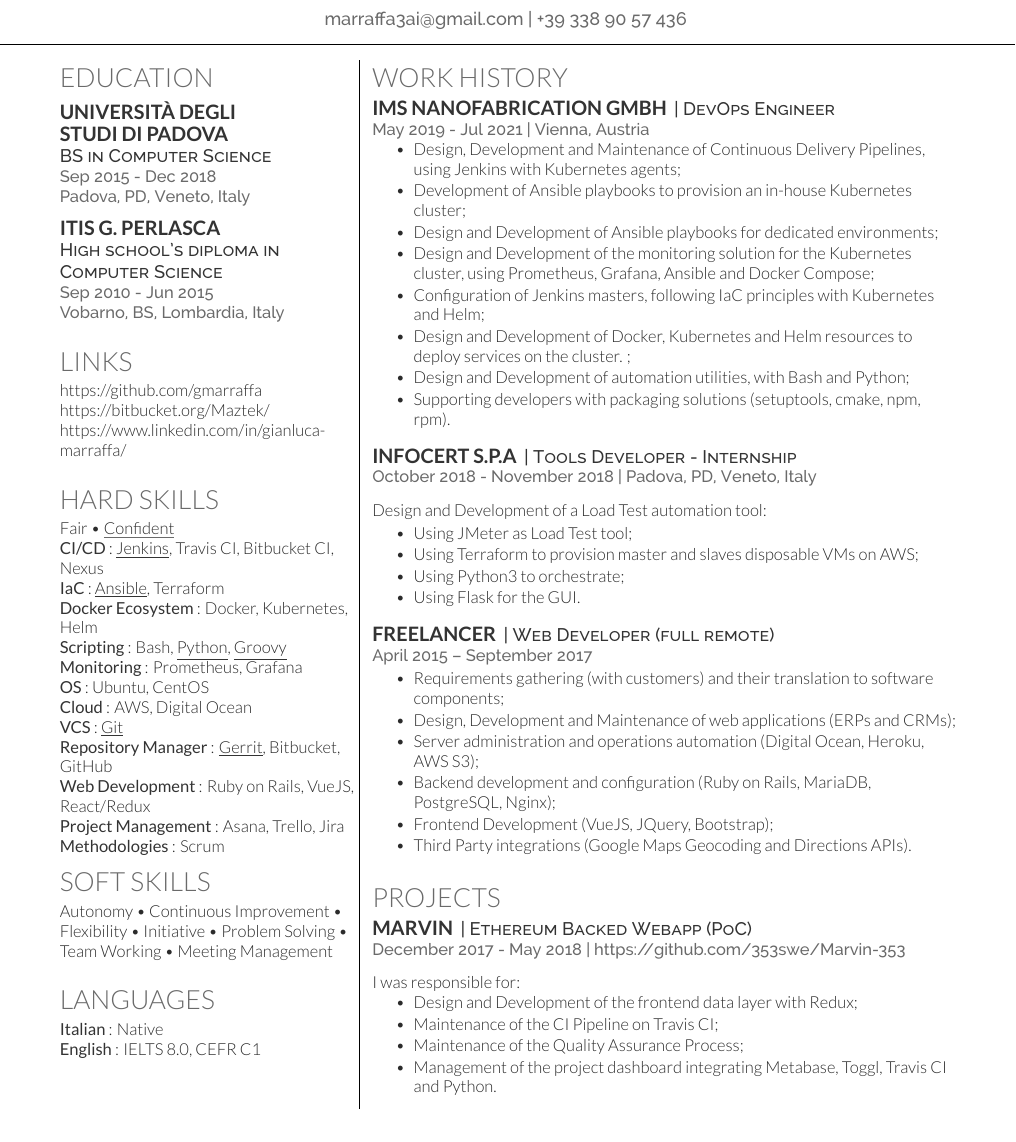
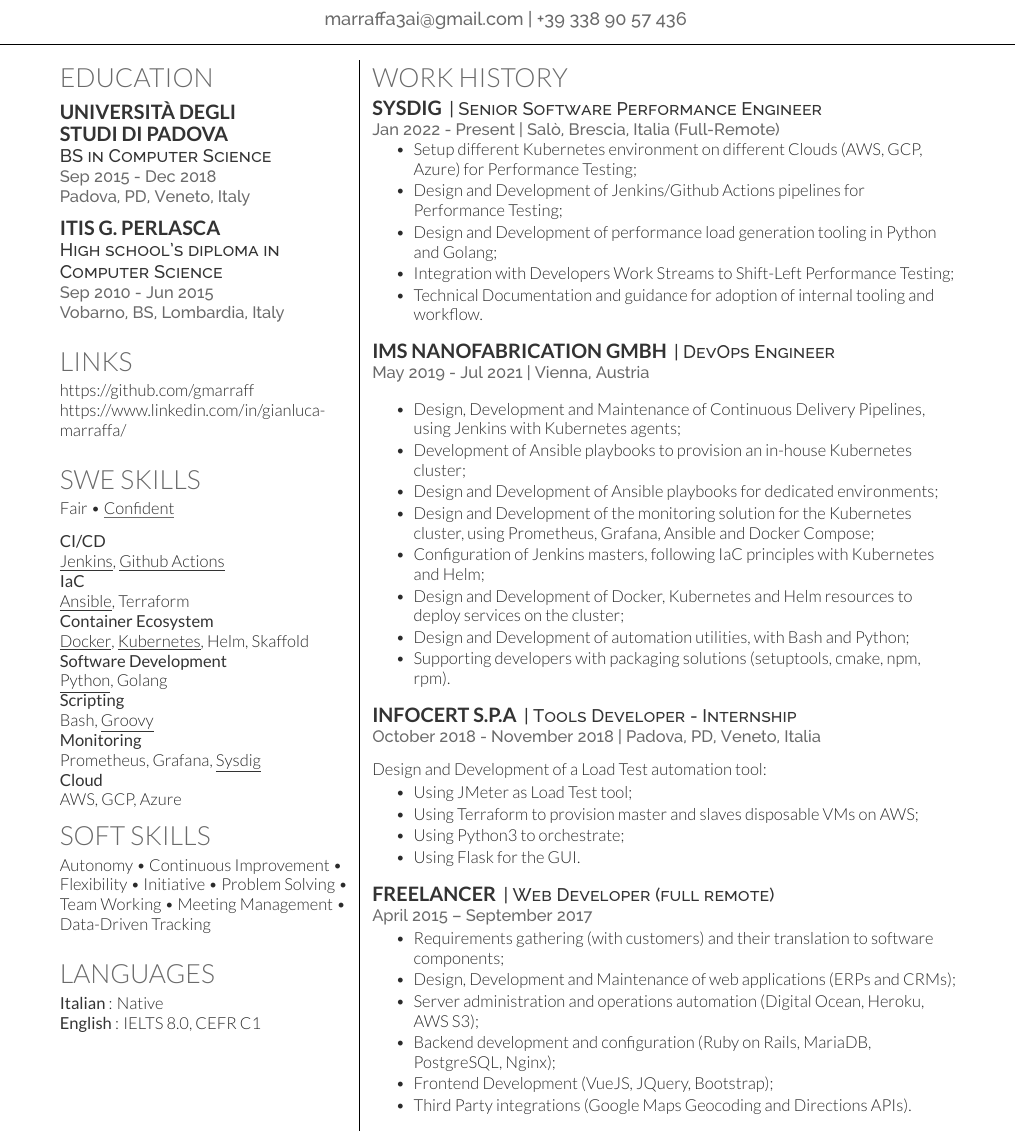
Before and after one commit to gmarraff/resume, a LaTeX CV (cv.tex): part of the page, cut so that both start at the same text. Compiled offline with XeLaTeX.

Commit message:
Update with latest information

```diff
--- a/cv.tex
+++ b/cv.tex
@@ -98,8 +98,7 @@
 %%%%%%%%%%%%%%%%%%%%%%%%%%%%%%%%%%%%%%
 
 \section{Links}
-https://github.com/gmarraffa \\
-https://bitbucket.org/Maztek/ \\
+https://github.com/gmarraff \\
 https://www.linkedin.com/in/gianluca-marraffa/
 \sectionsep
 
@@ -107,27 +106,25 @@
 %     COURSEWORK
 %%%%%%%%%%%%%%%%%%%%%%%%%%%%%%%%%%%%%%
 
-\section{Hard Skills}
+\section{SWE Skills}
 Fair \textbullet{} \underline{Confident}\\
-\custombold{CI/CD}: \underline{Jenkins}, Travis CI, Bitbucket CI, Nexus\\
-\custombold{IaC}: \underline{Ansible}, Terraform \\
-\custombold{Docker Ecosystem}: Docker, Kubernetes, Helm \\
-\custombold{Scripting}: Bash, \underline{Python}, \underline{Groovy} \\
-\custombold{Monitoring}: Prometheus, Grafana \\
-\custombold{OS}: Ubuntu, CentOS \\
-\custombold{Cloud}: AWS, Digital Ocean \\
-\custombold{VCS}: \underline{Git}\\
-\custombold{Repository Manager}: \underline{Gerrit}, Bitbucket, GitHub\\
-\custombold{Web Development}: Ruby on Rails, VueJS, React/Redux\\
-\custombold{Project Management}: Asana, Trello, Jira
-\custombold{Methodologies}: Scrum
+\vspace{\topsep} % Hacky fix for awkward extra vertical space
+\custombold{CI/CD}\\\underline{Jenkins}, \underline{Github Actions}\\
+\custombold{IaC}\\\underline{Ansible}, Terraform \\
+\custombold{Container Ecosystem}\\\underline{Docker}, \underline{Kubernetes}, Helm, Skaffold \\
+\custombold{Software Development}\\\underline{Python}, Golang \\
+\custombold{Scripting}\\Bash, \underline{Groovy} \\
+\custombold{Monitoring}\\Prometheus, Grafana, \underline{Sysdig} \\
+\custombold{Cloud}\\AWS, GCP, Azure \\
 %%%%%%%%%%%%%%%%%%%%%%%%%%%%%%%%%%%%%%
 %     SKILLS
 %%%%%%%%%%%%%%%%%%%%%%%%%%%%%%%%%%%%%%
 
 \section{Soft Skills}
 Autonomy \textbullet{} Continuous Improvement \textbullet{} Flexibility \textbullet{}
-Initiative \textbullet{} Problem Solving \textbullet{} Team Working 	\textbullet{} Meeting Management\sectionsep
+Initiative \textbullet{} Problem Solving \textbullet{} Team Working \textbullet{} Meeting Management
+\textbullet{} Data-Driven Tracking
+\sectionsep
 \section{Languages}
 \custombold{Italian}: Native\\
 \custombold{English}: IELTS 8.0, CEFR C1
@@ -148,6 +145,21 @@
 %     EXPERIENCE
 %%%%%%%%%%%%%%%%%%%%%%%%%%%%%%%%%%%%%%
 \section{Work History}
+
+
+\runsubsection{Sysdig}
+\descript{| Senior Software Performance Engineer }
+\location{Jan 2022 - Present | Salò, Brescia, Italia (Full-Remote) }
+\vspace{\topsep} % Hacky fix for awkward extra vertical space
+\begin{tightemize}
+	\item Setup different Kubernetes environment on different Clouds (AWS, GCP, Azure) for Performance Testing;
+	\item Design and Development of Jenkins/Github Actions pipelines for Performance Testing;
+	\item Design and Development of performance load generation tooling in Python and Golang;
+	\item Integration with Developers Work Streams to Shift-Left Performance Testing;
+	\item Technical Documentation and guidance for adoption of internal tooling and workflow.
+\end{tightemize}
+\sectionsep
+
 \runsubsection{IMS Nanofabrication GmbH}
 \descript{| DevOps Engineer }
 \location{May 2019 - Jul 2021 | Vienna, Austria }
@@ -158,8 +170,7 @@
 	\item Design and Development of Ansible playbooks for dedicated environments;
 	\item Design and Development of the monitoring solution for the Kubernetes cluster, using Prometheus, Grafana, Ansible and Docker Compose;
 	\item Configuration of Jenkins masters, following IaC principles with Kubernetes and Helm;
-	\item Design and Development of Docker, Kubernetes and Helm resources to deploy services on the cluster.
-	;
+	\item Design and Development of Docker, Kubernetes and Helm resources to deploy services on the cluster;
 	\item Design and Development of automation utilities, with Bash and Python;
 	\item Supporting developers with packaging solutions (setuptools, cmake, npm, rpm).
 \end{tightemize}
@@ -167,7 +178,7 @@
 
 \runsubsection{Infocert S.p.A}
 \descript{| Tools Developer - Internship }
-\location{October 2018 - November 2018 | Padova, PD, Veneto, Italy}
+\location{October 2018 - November 2018 | Padova, PD, Veneto, Italia}
 \vspace{\topsep} % Hacky fix for awkward extra vertical space
 Design and Development of a Load Test automation tool:\\
 \begin{tightemize}
@@ -191,20 +202,19 @@
 \end{tightemize}
 \sectionsep
 
-
-\section{Projects}
+\begin{comment}
+\section{Personal Projects}
 \runsubsection{Marvin}
 \descript{| Ethereum Backed Webapp (PoC) }
-\location{December 2017 - May 2018 | https://github.com/353swe/Marvin-353}
-\vspace{\topsep} % Hacky fix for awkward extra vertical space
-I was responsible for:
-\begin{tightemize}
-	\item Design and Development of the frontend data layer with Redux;
-	\item Maintenance of the CI Pipeline on Travis CI;
-	\item Maintenance of the Quality Assurance Process;
-	\item Management of the project dashboard integrating Metabase, Toggl, Travis CI and Python.
-\end{tightemize}
+\location{https://github.com/353swe/Marvin-353}
+\runsubsection{giadatanghetti.it}
+\descript{| Jeckyll website for Music Therapist}
+\location{https://github.com/gmarraff/giadatanghetti.it}
+\runsubsection{Runnersalo}
+\descript{| My fist attempt on web development}
+\location{https://runnersalo.org/}
 \sectionsep
+\end{comment}
 \begin{comment}
 \section{Projects}
 \begin{tabular}{rll}
```
Also changed, not shown: deedy-resume-openfont.cls (line endings or trailing spaces).
